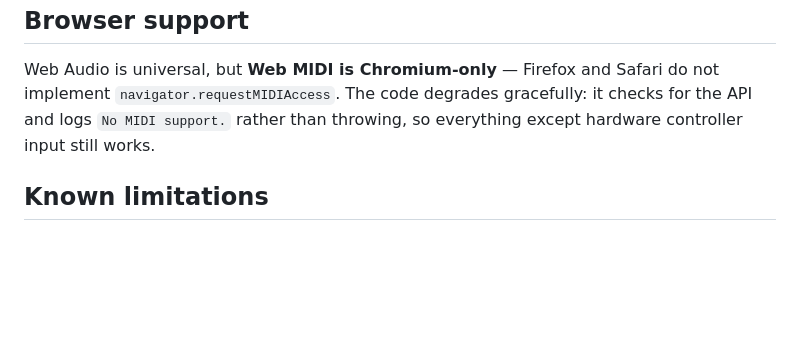
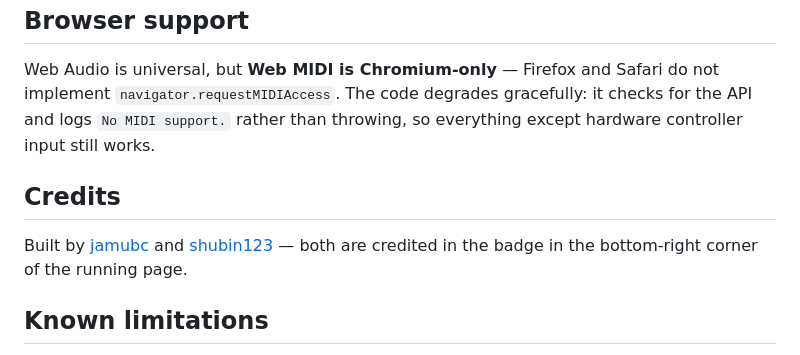
Before and after one commit to Shubin123/midi, a Markdown page: README.md, the part around the change. GitHub-like rendering; blank space fills up the shorter version.

Commit message:
Credit jamubc as co-author in the README
The running page credits both jamubc and shubin123 in its footer badge;
the README should say so too.

```diff
--- a/README.md
+++ b/README.md
@@ -114,6 +114,12 @@ do not implement `navigator.requestMIDIAccess`. The code degrades gracefully:
 it checks for the API and logs `No MIDI support.` rather than throwing, so
 everything except hardware controller input still works.
 
+## Credits
+
+Built by [jamubc](https://github.com/jamubc) and
+[shubin123](https://github.com/shubin123) — both are credited in the badge in
+the bottom-right corner of the running page.
+
 ## Known limitations
 
 - **The document has no `<!DOCTYPE html>`.** It starts directly with `<html>`,
```
